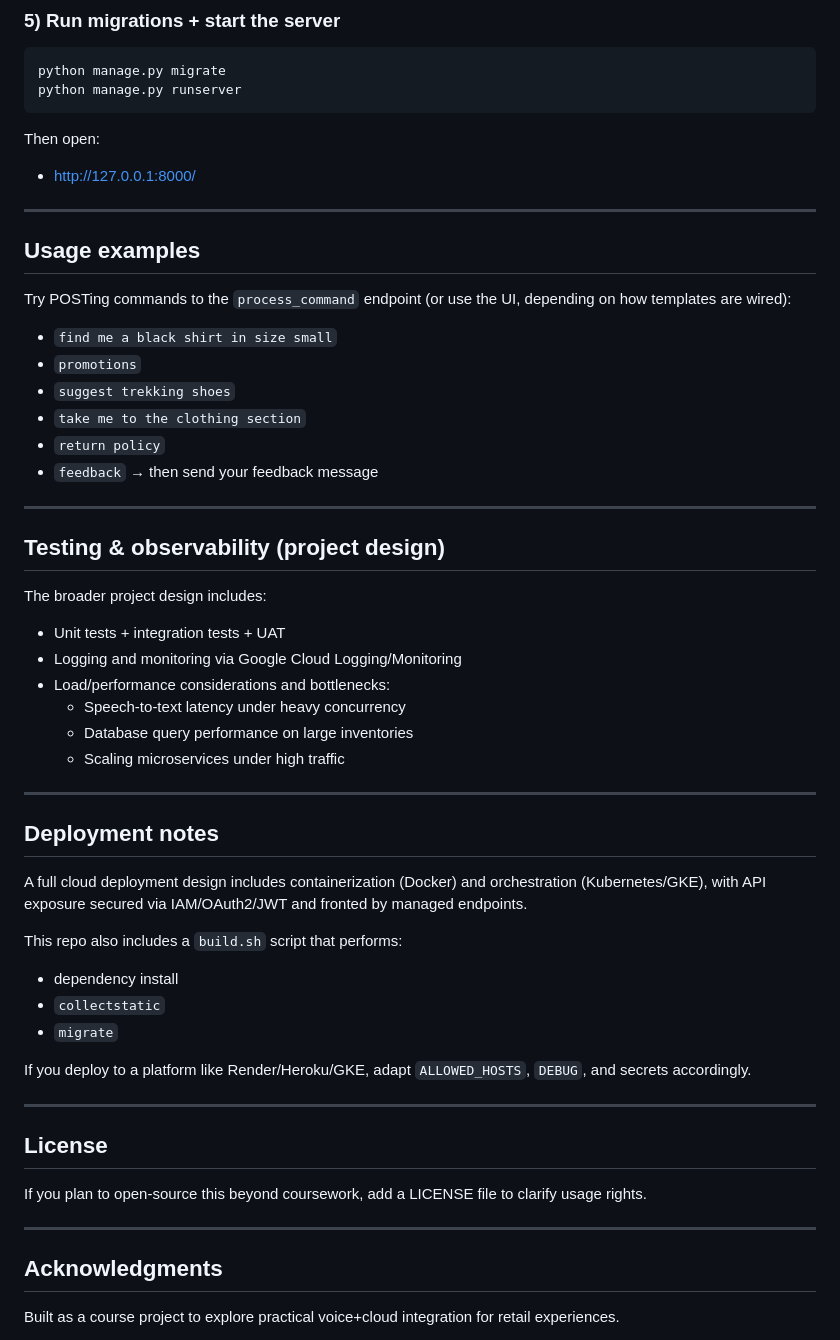
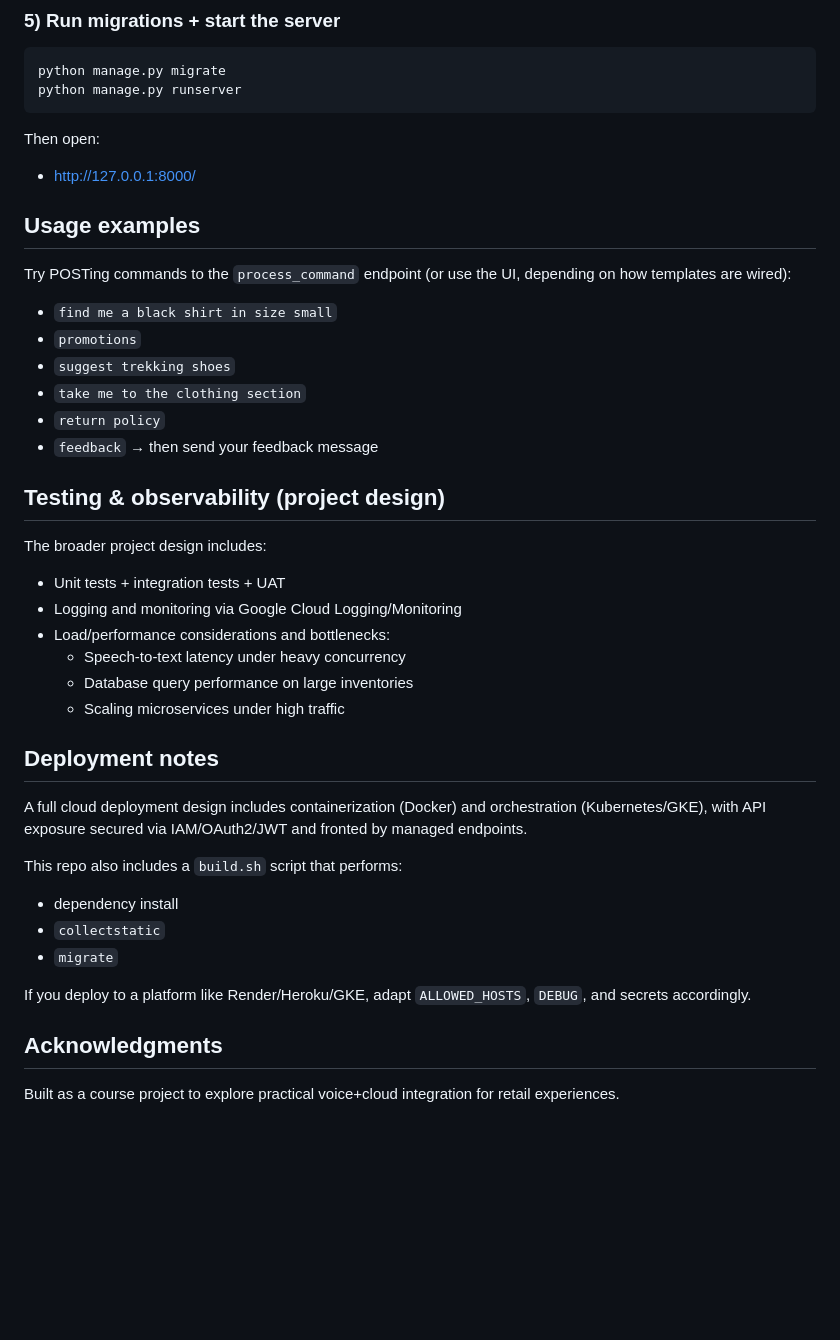
Before and after one commit to Misker04/Kookie, a Markdown page: Readme.md, the part around one of its changes. GitHub-like rendering; blank space fills up the shorter version.

```diff
--- a/Readme.md
+++ b/Readme.md
@@ -166,7 +159,6 @@ python manage.py runserver
 Then open:
 - http://127.0.0.1:8000/
 
----
 
 ## Usage examples
 
@@ -179,7 +171,6 @@ Try POSTing commands to the `process_command` endpoint (or use the UI, depending
 - `return policy`
 - `feedback` → then send your feedback message
 
----
 
 ## Testing & observability (project design)
 
@@ -190,8 +181,6 @@ The broader project design includes:
   - Speech-to-text latency under heavy concurrency
   - Database query performance on large inventories
   - Scaling microservices under high traffic
-
----
 
 ## Deployment notes
 
@@ -204,13 +193,6 @@ This repo also includes a `build.sh` script that performs:
 
 If you deploy to a platform like Render/Heroku/GKE, adapt `ALLOWED_HOSTS`, `DEBUG`, and secrets accordingly.
 
----
-
-## License
-
-If you plan to open-source this beyond coursework, add a LICENSE file to clarify usage rights.
-
----
 
 ## Acknowledgments
 
```
Also changed, not shown: other parts of Readme.md (+0 -7 lines).
